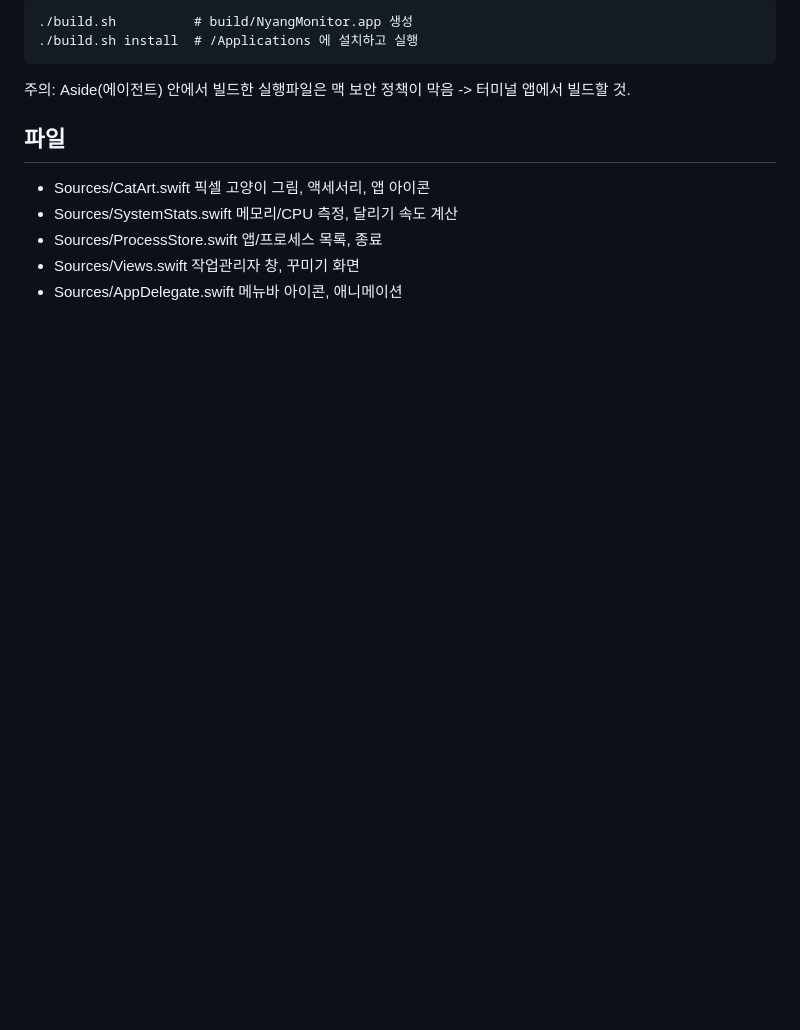
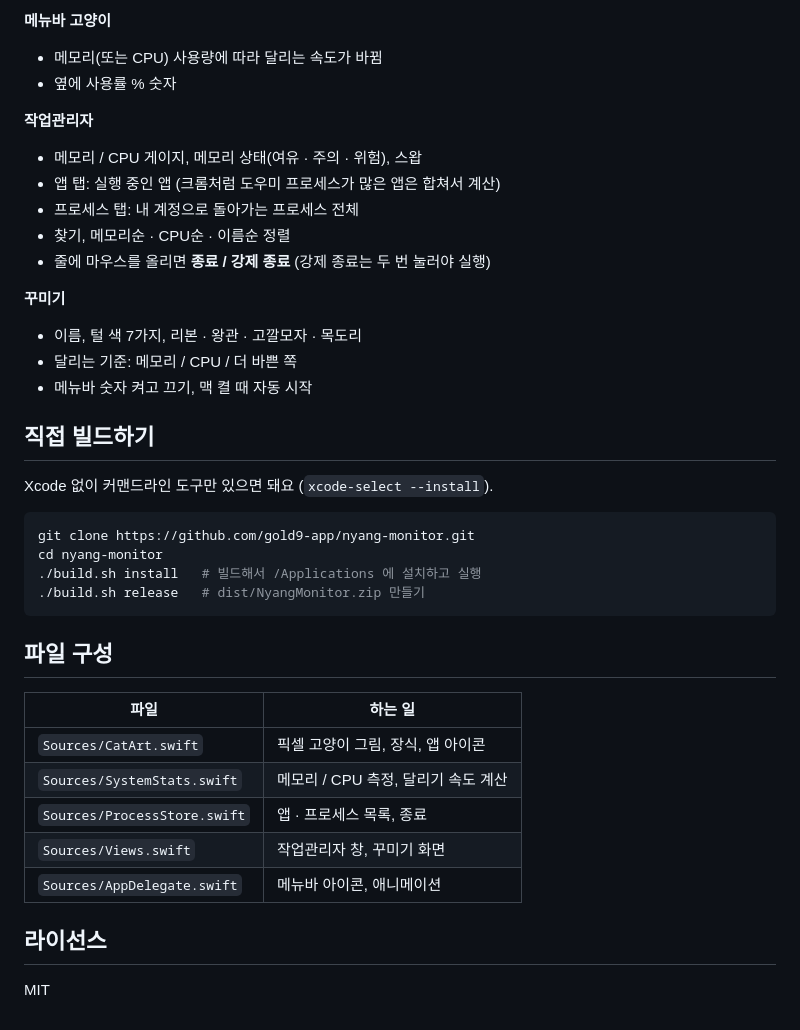
Before and after one commit to gold9-app/nyang-monitor, a Markdown page: README.md, the part around one of its changes. Rendered like a GitHub page; blank space fills up the shorter version.

````diff
--- a/README.md
+++ b/README.md
@@ -19,14 +32,41 @@ Xcode 없이 커맨드라인 도구(swiftc)만 있으면 됨.
 
-```
-./build.sh          # build/NyangMonitor.app 생성
-./build.sh install  # /Applications 에 설치하고 실행
+**메뉴바 고양이**
+- 메모리(또는 CPU) 사용량에 따라 달리는 속도가 바뀜
+- 옆에 사용률 % 숫자
+
+**작업관리자**
+- 메모리 / CPU 게이지, 메모리 상태(여유 · 주의 · 위험), 스왑
+- 앱 탭: 실행 중인 앱 (크롬처럼 도우미 프로세스가 많은 앱은 합쳐서 계산)
+- 프로세스 탭: 내 계정으로 돌아가는 프로세스 전체
+- 찾기, 메모리순 · CPU순 · 이름순 정렬
+- 줄에 마우스를 올리면 **종료 / 강제 종료** (강제 종료는 두 번 눌러야 실행)
+
+**꾸미기**
+- 이름, 털 색 7가지, 리본 · 왕관 · 고깔모자 · 목도리
+- 달리는 기준: 메모리 / CPU / 더 바쁜 쪽
+- 메뉴바 숫자 켜고 끄기, 맥 켤 때 자동 시작
+
+## 직접 빌드하기
+
+Xcode 없이 커맨드라인 도구만 있으면 돼요 (`xcode-select --install`).
+
+```bash
+git clone https://github.com/gold9-app/nyang-monitor.git
+cd nyang-monitor
+./build.sh install   # 빌드해서 /Applications 에 설치하고 실행
+./build.sh release   # dist/NyangMonitor.zip 만들기
 ```
 
-주의: Aside(에이전트) 안에서 빌드한 실행파일은 맥 보안 정책이 막음 -> 터미널 앱에서 빌드할 것.
+## 파일 구성
 
-## 파일
-- Sources/CatArt.swift      픽셀 고양이 그림, 액세서리, 앱 아이콘
-- Sources/SystemStats.swift 메모리/CPU 측정, 달리기 속도 계산
-- Sources/ProcessStore.swift 앱/프로세스 목록, 종료
-- Sources/Views.swift       작업관리자 창, 꾸미기 화면
-- Sources/AppDelegate.swift 메뉴바 아이콘, 애니메이션
+| 파일 | 하는 일 |
+|---|---|
+| `Sources/CatArt.swift` | 픽셀 고양이 그림, 장식, 앱 아이콘 |
+| `Sources/SystemStats.swift` | 메모리 / CPU 측정, 달리기 속도 계산 |
+| `Sources/ProcessStore.swift` | 앱 · 프로세스 목록, 종료 |
+| `Sources/Views.swift` | 작업관리자 창, 꾸미기 화면 |
+| `Sources/AppDelegate.swift` | 메뉴바 아이콘, 애니메이션 |
+
+## 라이선스
+
+MIT
````
Also changed, not shown: other parts of README.md (+27 -14 lines), docs/icon.png (added), docs/menubar-strip.png (added), docs/popover-apps-light.png (added), docs/popover-custom-light.png (added), docs/popover-procs-dark.png (added), 3 other files.
